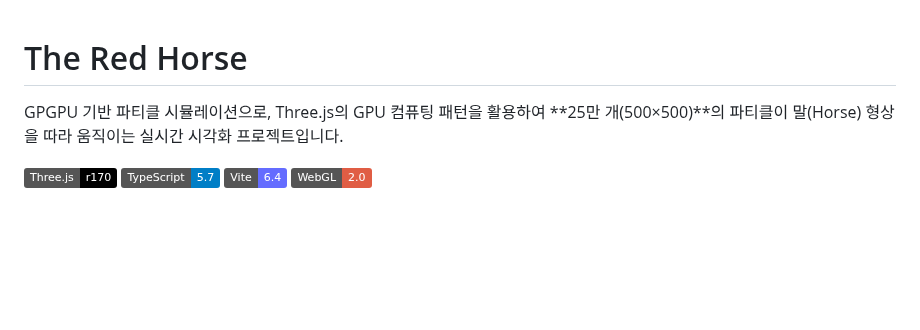
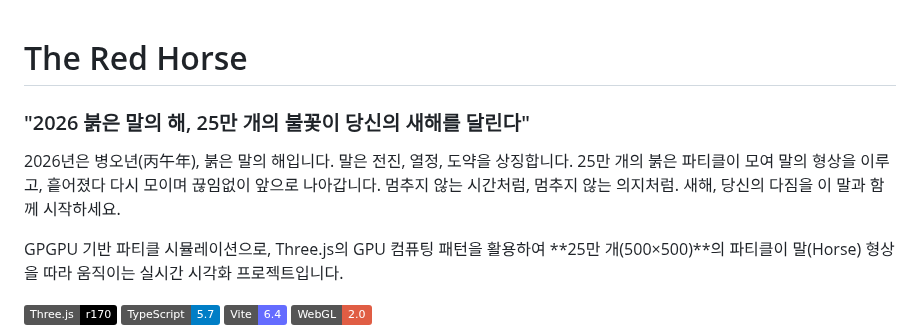
Before and after one commit to howyoujini/ganzi, a Markdown page: README.md, the part around the change. Drawn GitHub-style; badges without logos; blank space fills up the shorter version.

Commit message:
fix: update README with additional context for the year 2026 and its significance

```diff
--- a/README.md
+++ b/README.md
@@ -1,4 +1,7 @@
 # The Red Horse
+### "2026 붉은 말의 해, 25만 개의 불꽃이 당신의 새해를 달린다"
+
+2026년은 병오년(丙午年), 붉은 말의 해입니다. 말은 전진, 열정, 도약을 상징합니다. 25만 개의 붉은 파티클이 모여 말의 형상을 이루고, 흩어졌다 다시 모이며 끊임없이 앞으로 나아갑니다. 멈추지 않는 시간처럼, 멈추지 않는 의지처럼. 새해, 당신의 다짐을 이 말과 함께 시작하세요.
 
 GPGPU 기반 파티클 시뮬레이션으로, Three.js의 GPU 컴퓨팅 패턴을 활용하여 **25만 개(500×500)**의 파티클이 말(Horse) 형상을 따라 움직이는 실시간 시각화 프로젝트입니다.
 
```
